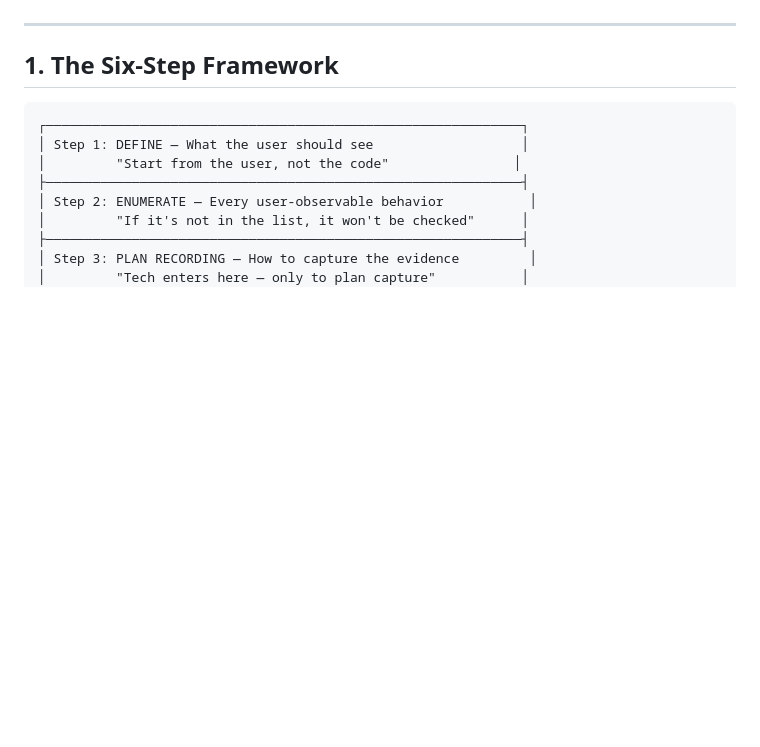
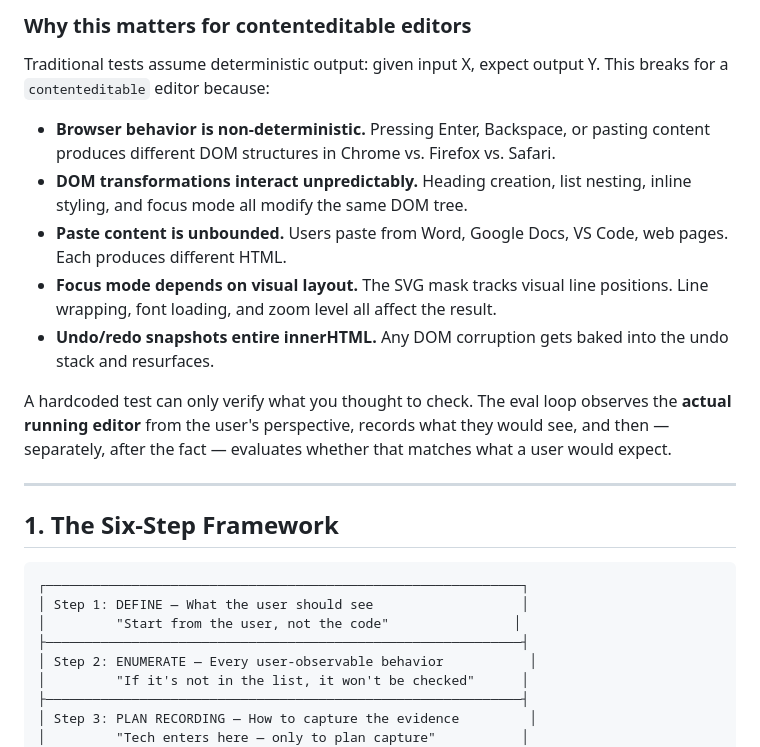
Before and after one commit to prabinpebam/markdown-focus-editor, a Markdown page: documentations/eval-loop-framework.md, the part around one of its changes. GitHub-like rendering; blank space fills up the shorter version.

```diff
--- a/documentations/eval-loop-framework.md
+++ b/documentations/eval-loop-framework.md
@@ -21,3 +58,14 @@ The eval loop observes the **actual running editor** from the user's perspective
+### Why this matters for contenteditable editors
+
+Traditional tests assume deterministic output: given input X, expect output Y. This breaks for a `contenteditable` editor because:
+
+- **Browser behavior is non-deterministic.** Pressing Enter, Backspace, or pasting content produces different DOM structures in Chrome vs. Firefox vs. Safari.
+- **DOM transformations interact unpredictably.** Heading creation, list nesting, inline styling, and focus mode all modify the same DOM tree.
+- **Paste content is unbounded.** Users paste from Word, Google Docs, VS Code, web pages. Each produces different HTML.
+- **Focus mode depends on visual layout.** The SVG mask tracks visual line positions. Line wrapping, font loading, and zoom level all affect the result.
+- **Undo/redo snapshots entire innerHTML.** Any DOM corruption gets baked into the undo stack and resurfaces.
+
+A hardcoded test can only verify what you thought to check. The eval loop observes the **actual running editor** from the user's perspective, records what they would see, and then — separately, after the fact — evaluates whether that matches what a user would expect.
 
 ---
 
```
Also changed, not shown: other parts of documentations/eval-loop-framework.md (+48 -11 lines).
